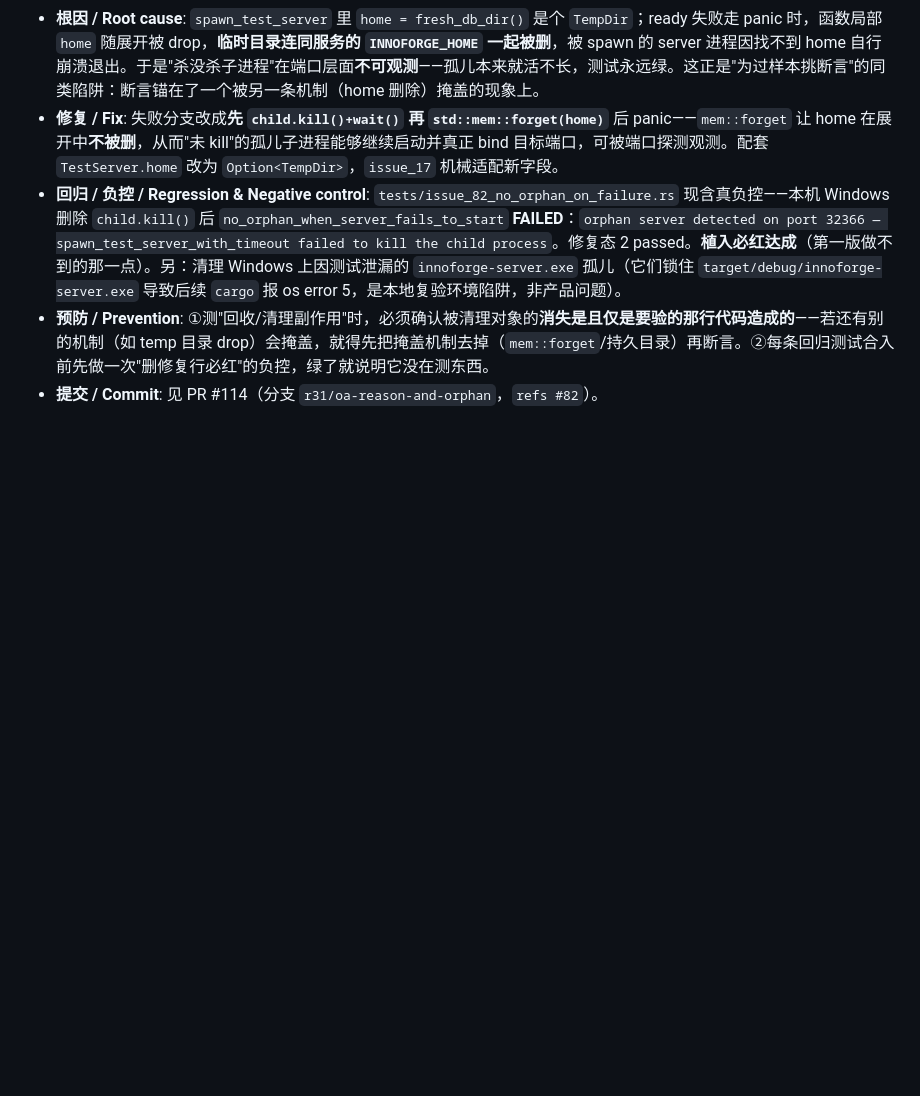
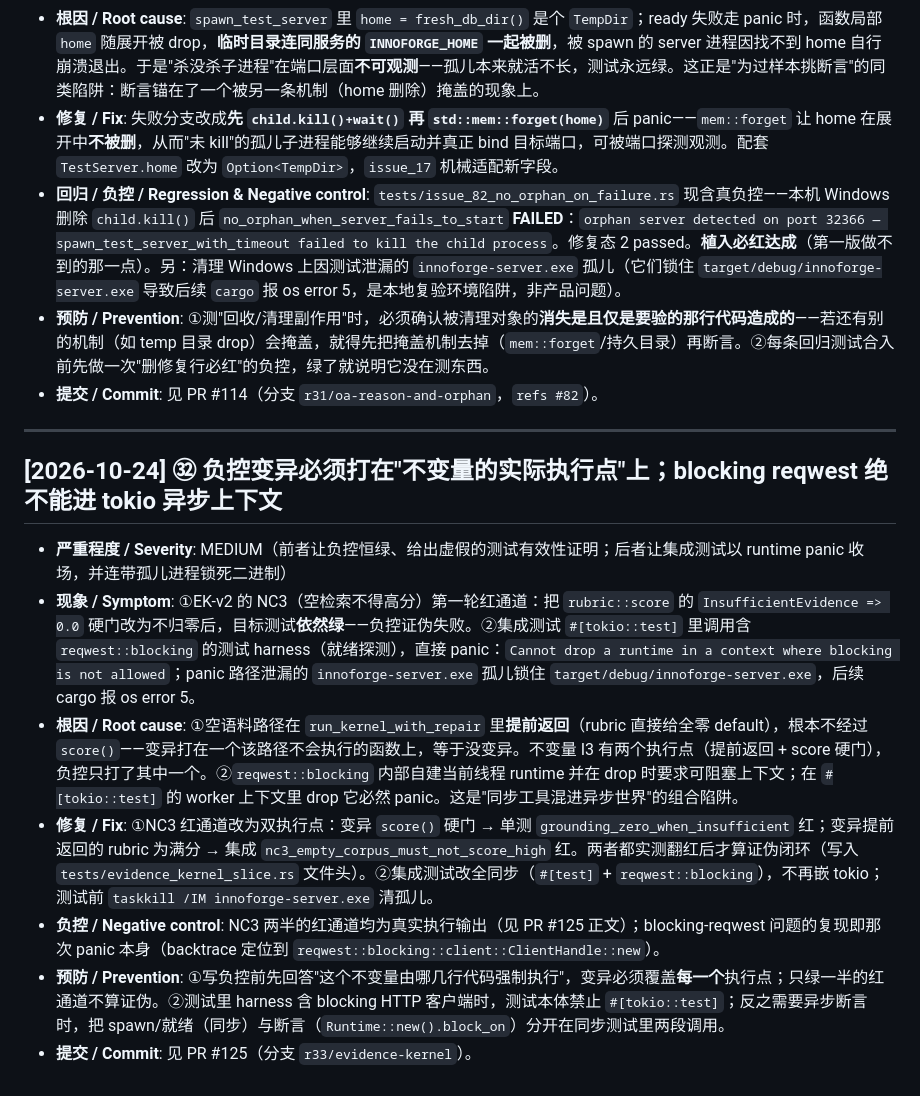
Before and after one commit to jsshwqz/innoforge, a Markdown page: docs/errors.md, the part around the change. GitHub-like rendering; blank space fills up the shorter version.

Commit message:
docs: R33 履约 CI 门禁（CHANGELOG 去 #79、errors.md ㉜ 负控变异点教训、STATUS R33 段）

```diff
--- a/docs/errors.md
+++ b/docs/errors.md
@@ -1298,3 +1298,15 @@
 - **回归 / 负控 / Regression & Negative control**: `tests/issue_82_no_orphan_on_failure.rs` 现含真负控——本机 Windows 删除 `child.kill()` 后 `no_orphan_when_server_fails_to_start` **FAILED**：`orphan server detected on port 32366 — spawn_test_server_with_timeout failed to kill the child process`。修复态 2 passed。**植入必红达成**（第一版做不到的那一点）。另：清理 Windows 上因测试泄漏的 `innoforge-server.exe` 孤儿（它们锁住 `target/debug/innoforge-server.exe` 导致后续 `cargo` 报 os error 5，是本地复验环境陷阱，非产品问题）。
 - **预防 / Prevention**: ①测"回收/清理副作用"时，必须确认被清理对象的**消失是且仅是要验的那行代码造成的**——若还有别的机制（如 temp 目录 drop）会掩盖，就得先把掩盖机制去掉（`mem::forget`/持久目录）再断言。②每条回归测试合入前先做一次"删修复行必红"的负控，绿了就说明它没在测东西。
 - **提交 / Commit**: 见 PR #114（分支 `r31/oa-reason-and-orphan`，`refs #82`）。
+
+
+---
+
+## [2026-10-24] ㉜ 负控变异必须打在"不变量的实际执行点"上；blocking reqwest 绝不能进 tokio 异步上下文
+- **严重程度 / Severity**: MEDIUM（前者让负控恒绿、给出虚假的测试有效性证明；后者让集成测试以 runtime panic 收场，并连带孤儿进程锁死二进制）
+- **现象 / Symptom**: ①EK-v2 的 NC3（空检索不得高分）第一轮红通道：把 `rubric::score` 的 `InsufficientEvidence => 0.0` 硬门改为不归零后，目标测试**依然绿**——负控证伪失败。②集成测试 `#[tokio::test]` 里调用含 `reqwest::blocking` 的测试 harness（就绪探测），直接 panic：`Cannot drop a runtime in a context where blocking is not allowed`；panic 路径泄漏的 `innoforge-server.exe` 孤儿锁住 `target/debug/innoforge-server.exe`，后续 cargo 报 os error 5。
+- **根因 / Root cause**: ①空语料路径在 `run_kernel_with_repair` 里**提前返回**（rubric 直接给全零 default），根本不经过 `score()`——变异打在一个该路径不会执行的函数上，等于没变异。不变量 I3 有两个执行点（提前返回 + score 硬门），负控只打了其中一个。②`reqwest::blocking` 内部自建当前线程 runtime 并在 drop 时要求可阻塞上下文；在 `#[tokio::test]` 的 worker 上下文里 drop 它必然 panic。这是"同步工具混进异步世界"的组合陷阱。
+- **修复 / Fix**: ①NC3 红通道改为双执行点：变异 `score()` 硬门 → 单测 `grounding_zero_when_insufficient` 红；变异提前返回的 rubric 为满分 → 集成 `nc3_empty_corpus_must_not_score_high` 红。两者都实测翻红后才算证伪闭环（写入 `tests/evidence_kernel_slice.rs` 文件头）。②集成测试改全同步（`#[test]` + `reqwest::blocking`），不再嵌 tokio；测试前 `taskkill /IM innoforge-server.exe` 清孤儿。
+- **负控 / Negative control**: NC3 两半的红通道均为真实执行输出（见 PR #125 正文）；blocking-reqwest 问题的复现即那次 panic 本身（backtrace 定位到 `reqwest::blocking::client::ClientHandle::new`）。
+- **预防 / Prevention**: ①写负控前先回答"这个不变量由哪几行代码强制执行"，变异必须覆盖**每一个**执行点；只绿一半的红通道不算证伪。②测试里 harness 含 blocking HTTP 客户端时，测试本体禁止 `#[tokio::test]`；反之需要异步断言时，把 spawn/就绪（同步）与断言（`Runtime::new().block_on`）分开在同步测试里两段调用。
+- **提交 / Commit**: 见 PR #125（分支 `r33/evidence-kernel`）。
```
Also changed, not shown: CHANGELOG.md (+2 -2 lines), docs/plans/STATUS.md (+8 -0 lines).
